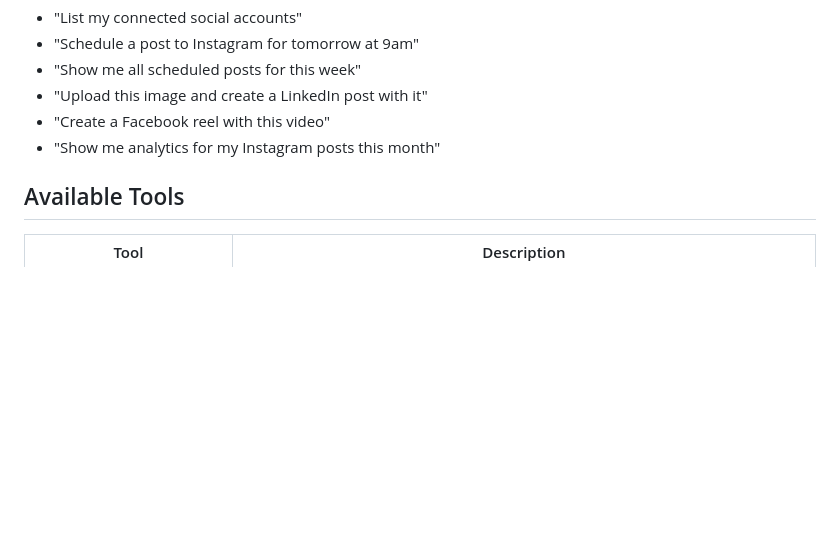
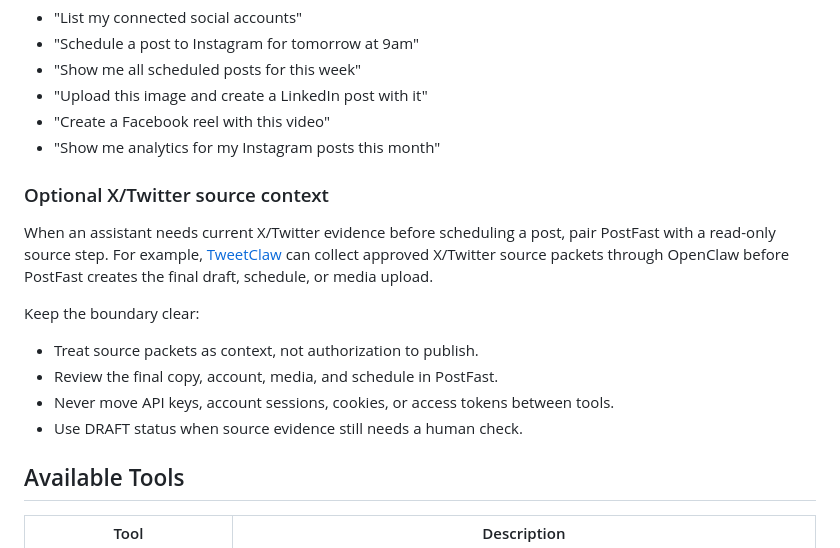
Before and after one commit to peturgeorgievv-factory/postfast-mcp, a Markdown page: README.md, the part around the change. GitHub-like rendering; blank space fills up the shorter version.

Commit message:
docs: add TweetClaw source context

```diff
--- a/README.md
+++ b/README.md
@@ -115,6 +115,22 @@ Ask your AI assistant things like:
 - "Create a Facebook reel with this video"
 - "Show me analytics for my Instagram posts this month"
 
+### Optional X/Twitter source context
+
+When an assistant needs current X/Twitter evidence before scheduling a post, pair
+PostFast with a read-only source step. For example,
+[TweetClaw](https://github.com/Xquik-dev/tweetclaw) can collect approved
+X/Twitter source packets through OpenClaw before PostFast creates the final
+draft, schedule, or media upload.
+
+Keep the boundary clear:
+
+- Treat source packets as context, not authorization to publish.
+- Review the final copy, account, media, and schedule in PostFast.
+- Never move API keys, account sessions, cookies, or access tokens between
+  tools.
+- Use DRAFT status when source evidence still needs a human check.
+
 ## Available Tools
 
 | Tool | Description |
```
Also changed, not shown: skills/social-media-post/SKILL.md (+12 -0 lines).
